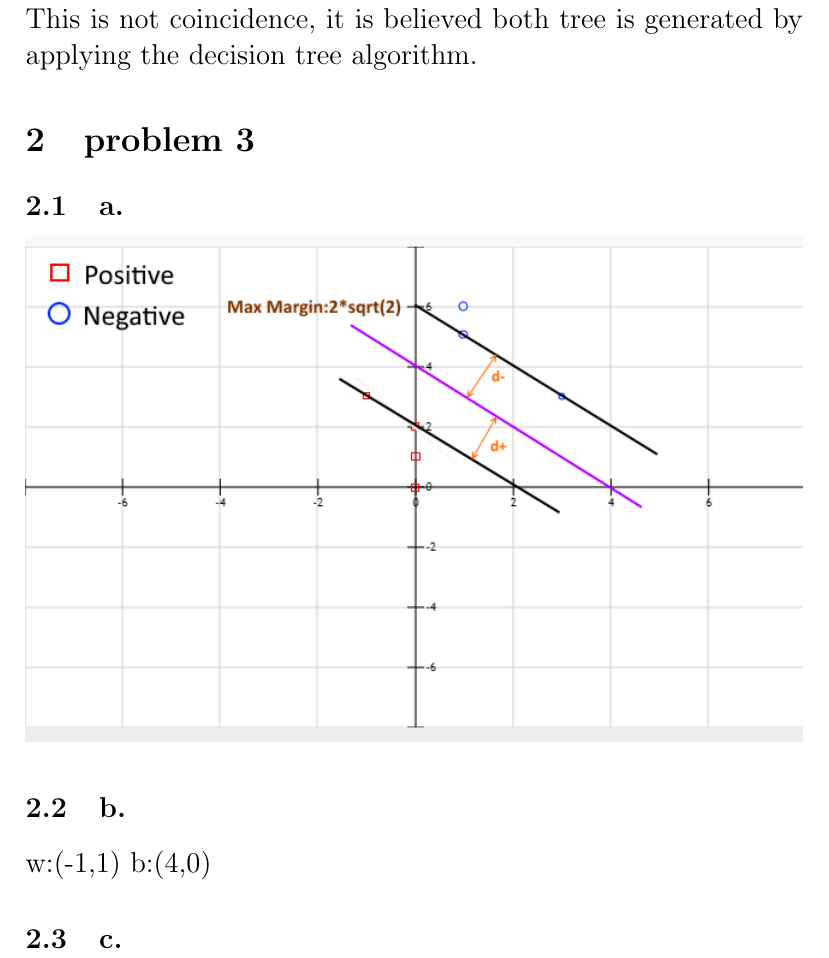
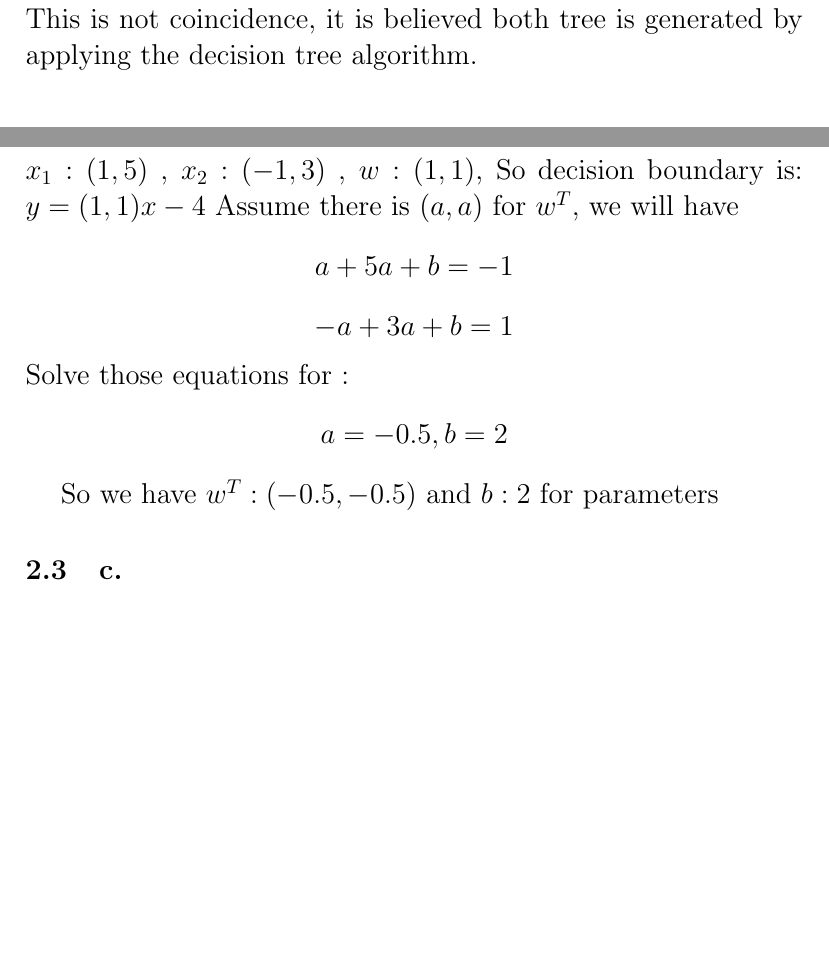
Before and after one commit to razorwu1994/AI-PY-IMG-Regonization, a LaTeX document (problem-2.tex): part of page 5 of 5 before the commit and two parts of pages 5 and 7 of 7 after it, the two joined at a grey line, cut so that both start at the same text, the shorter picture padded with empty space. Compiled offline with pdfLaTeX.

Commit message:
problem 3

```diff
--- a/problem-2.tex
+++ b/problem-2.tex
@@ -72,12 +72,19 @@ This is not coincidence, it is believed both tree is generated by applying the d
 \section{problem 3}
 
 \subsection{a.}
-\includegraphics[scale=0.8]{"problem-3-a"}
+\includegraphics[scale=0.8]{"problem-3-a-copy"}
 
 \subsection{b.}
-w:(-1,1)
-b:(4,0)
+$x_{1}:(1,5)$ , $x_{2}:(-1,3)$ , $w:(1,1)$,
+So decision boundary is: $y = (1,1)x-4$
+Assume there is $(a,a)$ for $w^{T}$, we will have
+$$a+5a+b=-1$$
+$$-a+3a+b=1$$
+Solve those equations for : $$a=-0.5,b=2$$
+
+So we have $w^{T}:(-0.5,-0.5)$ and $b:2$ for parameters
 
 \subsection{c.}
 
+
 \end{document}
```
Also changed, not shown: Images/problem-3-a-copy.png, 3 other files.
